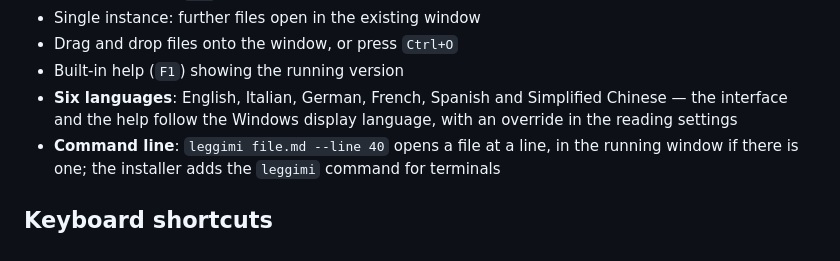
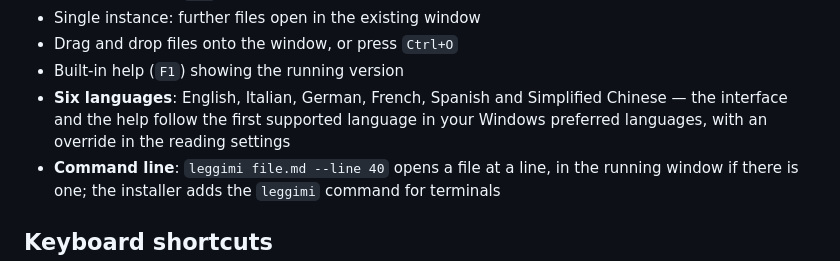
Before and after one commit to enricodestefanis/leggimi, a Markdown page: README.md, the part around one of its changes. Drawn GitHub-style.

```diff
--- a/README.md
+++ b/README.md
@@ -120,8 +139,8 @@ Both builds are the same app, free, with no accounts, no ads and no telemetry.
 - Drag and drop files onto the window, or press `Ctrl+O`
 - Built-in help (`F1`) showing the running version
 - **Six languages**: English, Italian, German, French, Spanish and Simplified Chinese — the
-  interface and the help follow the Windows display language, with an override in the reading
-  settings
+  interface and the help follow the first supported language in your Windows preferred
+  languages, with an override in the reading settings
 - **Command line**: `leggimi file.md --line 40` opens a file at a line, in the running window
   if there is one; the installer adds the `leggimi` command for terminals
 
```
Also changed, not shown: other parts of README.md (+35 -10 lines), CHANGELOG.md (+8 -2 lines), docs/screenshot-editor.png, docs/screenshot-viewer.png, 14 other files.
